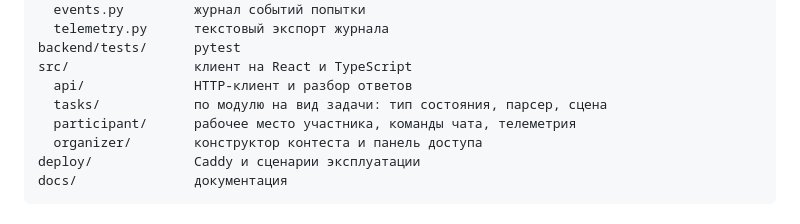
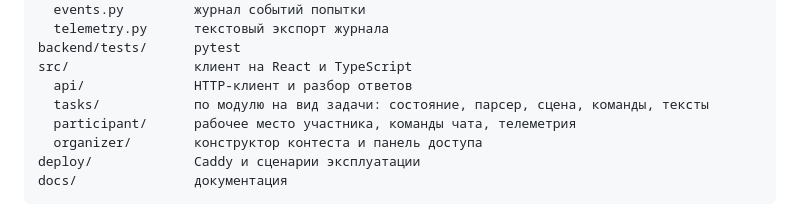
Before and after one commit to Ephy01/sirius_test, a Markdown page: README.md, the part around the change. GitHub-like rendering.

Commit message:
Document the task kind contract of the client
Co-Authored-By: Claude Opus 5.5 <noreply@anthropic.com>

```diff
--- a/README.md
+++ b/README.md
@@ -32,7 +32,7 @@ backend/app/
 backend/tests/      pytest
 src/                клиент на React и TypeScript
   api/              HTTP-клиент и разбор ответов
-  tasks/            по модулю на вид задачи: тип состояния, парсер, сцена
+  tasks/            по модулю на вид задачи: состояние, парсер, сцена, команды, тексты
   participant/      рабочее место участника, команды чата, телеметрия
   organizer/        конструктор контеста и панель доступа
 deploy/             Caddy и сценарии эксплуатации
```
Also changed, not shown: docs/DOCUMENTATION.md (+46 -20 lines).
